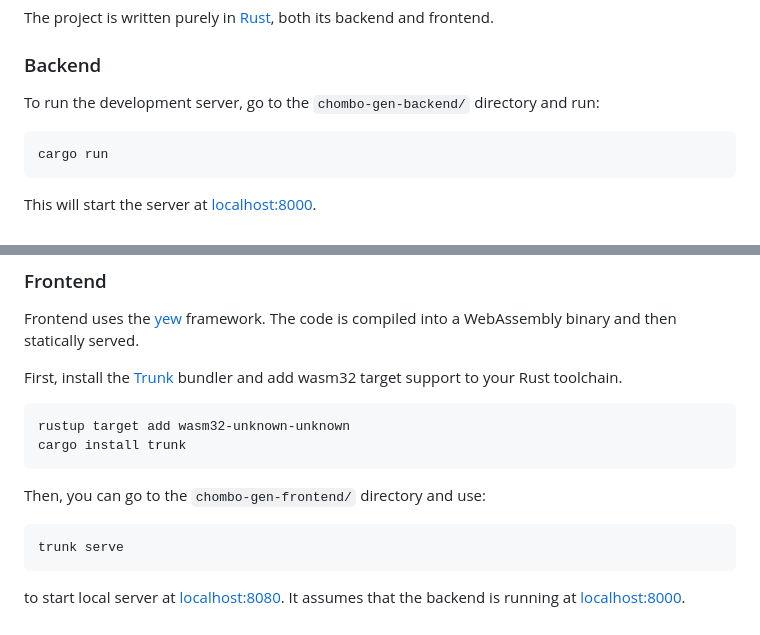
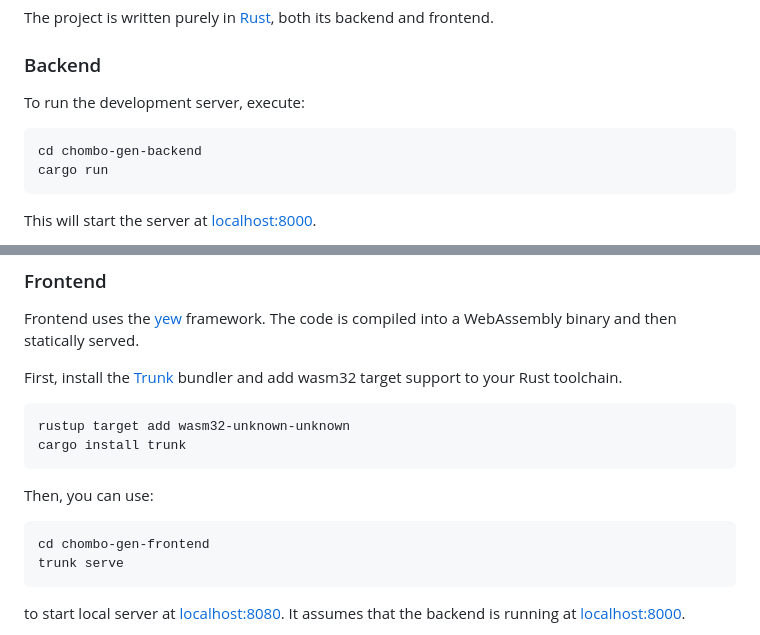
Before and after one commit to m4tx/chombo-gen, a Markdown page: README.md, 2 parts joined by grey strips. GitHub-like rendering.

Commit message:
chore: update README.md

````diff
--- a/README.md
+++ b/README.md
@@ -17,9 +17,10 @@ The project is written purely in [Rust](https://www.rust-lang.org/), both its ba
 
 ### Backend
 
-To run the development server, go to the `chombo-gen-backend/` directory and run:
+To run the development server, execute:
 
 ```shell
+cd chombo-gen-backend
 cargo run
 ```
 
@@ -44,9 +45,10 @@ rustup target add wasm32-unknown-unknown
 cargo install trunk
 ```
 
-Then, you can go to the `chombo-gen-frontend/` directory and use:
+Then, you can use:
 
 ```shell
+cd chombo-gen-frontend
 trunk serve
 ```
 
````
